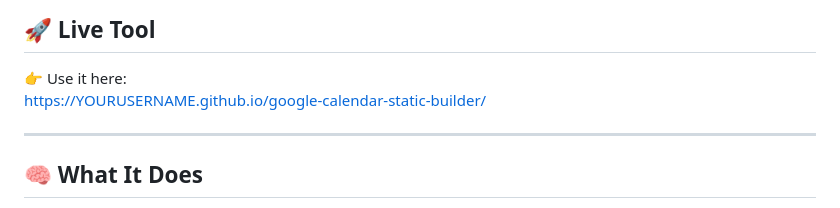
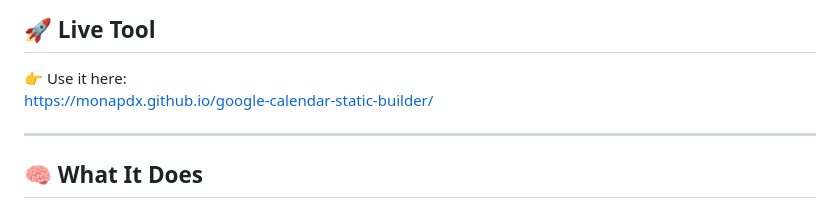
Before and after one commit to monapdx/google-calendar-static-builder, a Markdown page: README.md, the part around the change. GitHub-like rendering.

```diff
--- a/README.md
+++ b/README.md
@@ -15,7 +15,7 @@ Everything runs locally in your browser.
 ## 🚀 Live Tool
 
 👉 Use it here:\
-https://YOURUSERNAME.github.io/google-calendar-static-builder/
+[https://monapdx.github.io/google-calendar-static-builder/](https://monapdx.github.io/google-calendar-static-builder/)
 
 ------------------------------------------------------------------------
 
```
